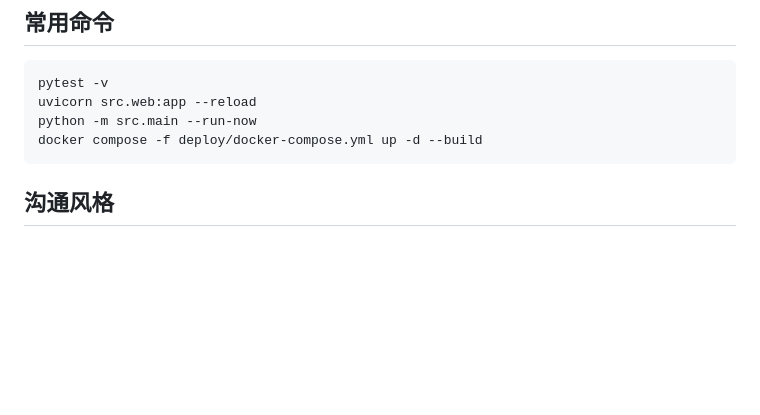
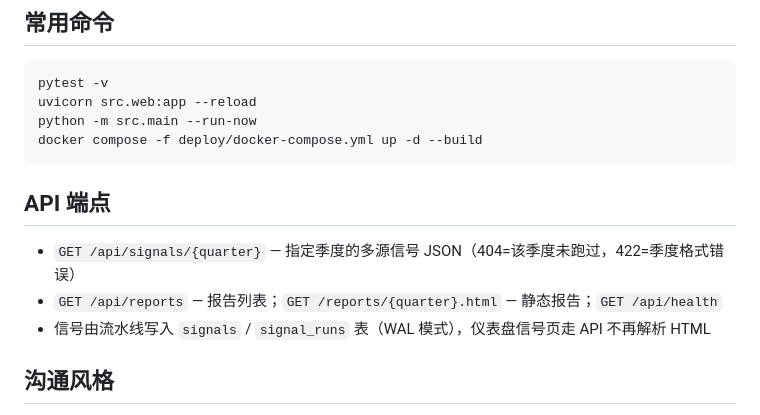
Before and after one commit to zhizhengqin/gs-tracker, a Markdown page: CLAUDE.md, the part around the change. Drawn GitHub-style; blank space fills up the shorter version.

Commit message:
docs: document signals API endpoints and archive phase plans
- CLAUDE.md gains an API endpoints section covering /api/signals
  semantics (404 vs 422) and the WAL-backed persistence note
- Add the feishu-notification and multi-source-signals plans under
  docs/superpowers/plans for traceability

````diff
--- a/CLAUDE.md
+++ b/CLAUDE.md
@@ -64,6 +64,11 @@ python -m src.main --run-now
 docker compose -f deploy/docker-compose.yml up -d --build
 ```
 
+## API 端点
+- `GET /api/signals/{quarter}` — 指定季度的多源信号 JSON（404=该季度未跑过，422=季度格式错误）
+- `GET /api/reports` — 报告列表；`GET /reports/{quarter}.html` — 静态报告；`GET /api/health`
+- 信号由流水线写入 `signals` / `signal_runs` 表（WAL 模式），仪表盘信号页走 API 不再解析 HTML
+
 ## 沟通风格
 - 我是技术小白，请用通俗语言解释
 - 先做计划再写代码，不要直接开始实现
````
Also changed, not shown: 2 other files.
